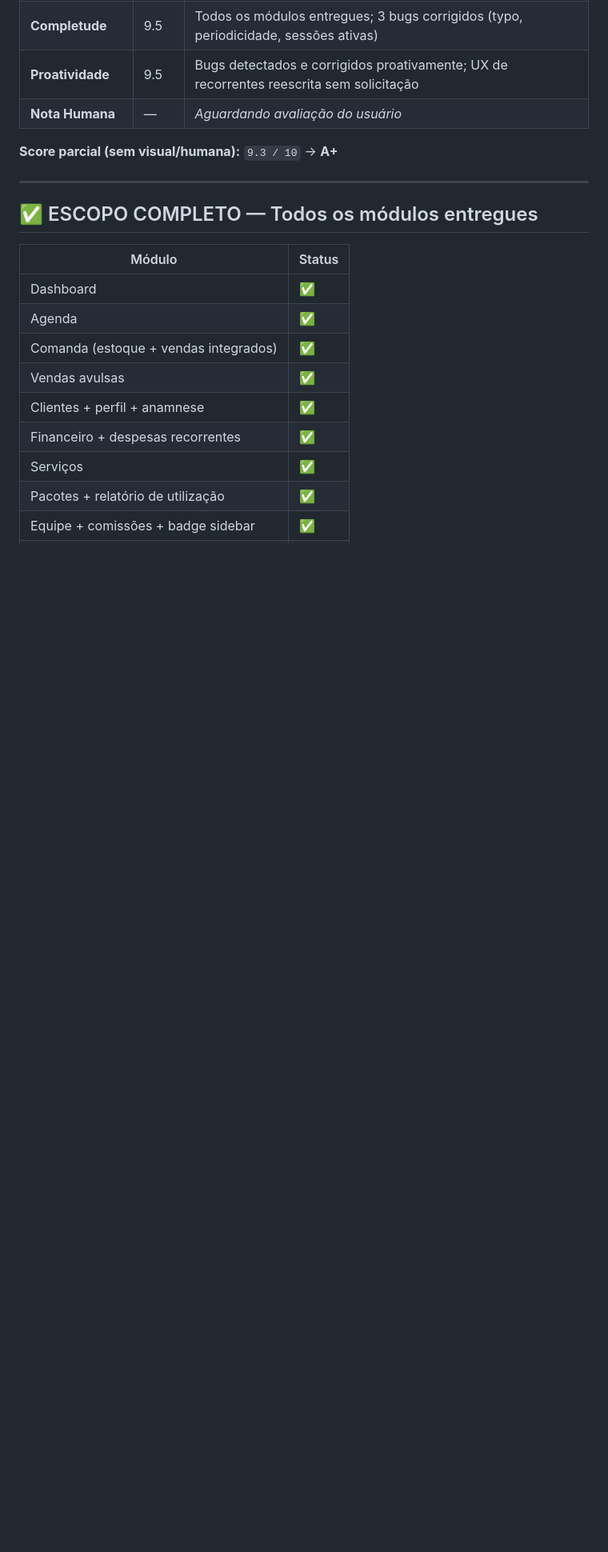
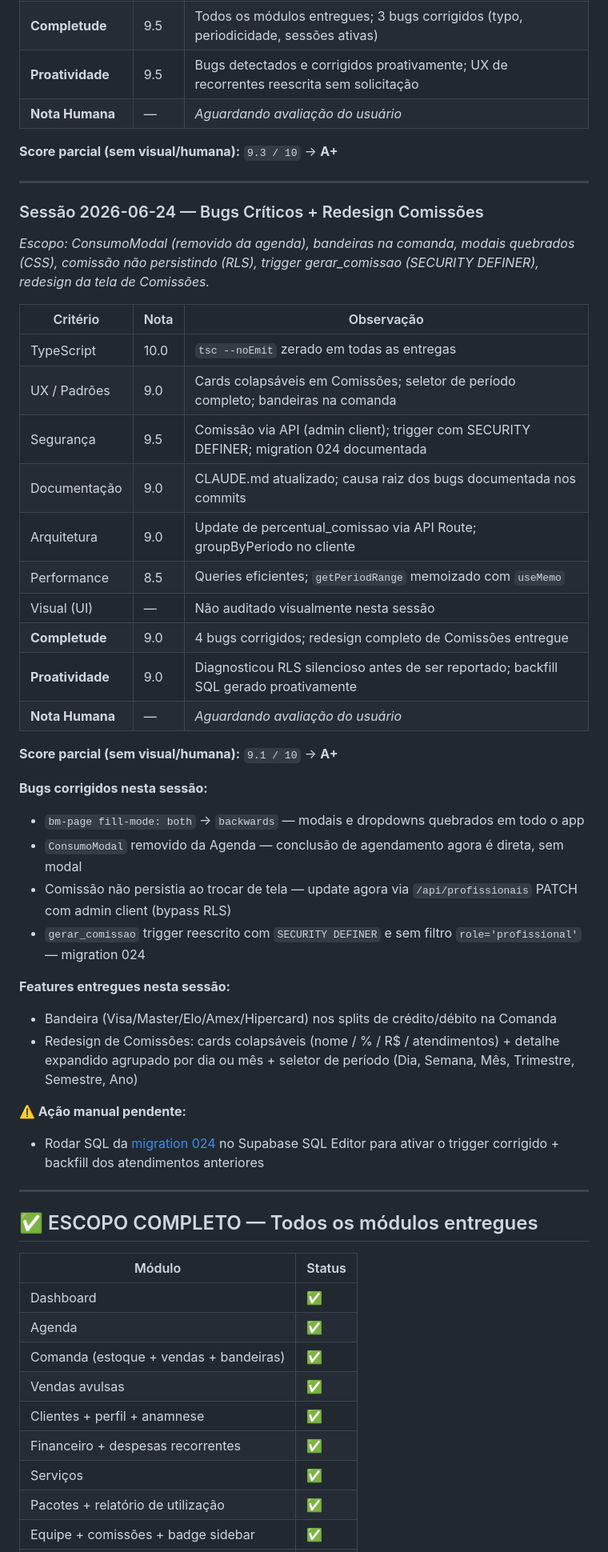
Before and after one commit to ruan-lopes16/bellamore-app, a Markdown page: CLAUDE.md, the part around one of its changes. Shown at 80% size. Rendered like a GitHub page; blank space fills up the shorter version.

Commit message:
docs: CLAUDE.md atualizado com auditoria da sessao 2026-06-24
Co-Authored-By: Claude Sonnet 4.6 <noreply@anthropic.com>

```diff
--- a/CLAUDE.md
+++ b/CLAUDE.md
@@ -129,13 +129,48 @@
 
 ---
 
+### Sessão 2026-06-24 — Bugs Críticos + Redesign Comissões
+
+*Escopo: ConsumoModal (removido da agenda), bandeiras na comanda, modais quebrados (CSS),*
+*comissão não persistindo (RLS), trigger gerar_comissao (SECURITY DEFINER), redesign da tela de Comissões.*
+
+| Critério        | Nota | Observação |
+|-----------------|------|------------|
+| TypeScript      | 10.0 | `tsc --noEmit` zerado em todas as entregas |
+| UX / Padrões    | 9.0  | Cards colapsáveis em Comissões; seletor de período completo; bandeiras na comanda |
+| Segurança       | 9.5  | Comissão via API (admin client); trigger com SECURITY DEFINER; migration 024 documentada |
+| Documentação    | 9.0  | CLAUDE.md atualizado; causa raiz dos bugs documentada nos commits |
+| Arquitetura     | 9.0  | Update de percentual_comissao via API Route; groupByPeriodo no cliente |
+| Performance     | 8.5  | Queries eficientes; `getPeriodRange` memoizado com `useMemo` |
+| Visual (UI)     | —    | Não auditado visualmente nesta sessão |
+| **Completude**  | 9.0  | 4 bugs corrigidos; redesign completo de Comissões entregue |
+| **Proatividade**| 9.0  | Diagnosticou RLS silencioso antes de ser reportado; backfill SQL gerado proativamente |
+| **Nota Humana** | —    | *Aguardando avaliação do usuário* |
+
+**Score parcial (sem visual/humana):** `9.1 / 10` → **A+**
+
+**Bugs corrigidos nesta sessão:**
+- `bm-page fill-mode: both` → `backwards` — modais e dropdowns quebrados em todo o app
+- `ConsumoModal` removido da Agenda — conclusão de agendamento agora é direta, sem modal
+- Comissão não persistia ao trocar de tela — update agora via `/api/profissionais` PATCH com admin client (bypass RLS)
+- `gerar_comissao` trigger reescrito com `SECURITY DEFINER` e sem filtro `role='profissional'` — migration 024
+
+**Features entregues nesta sessão:**
+- Bandeira (Visa/Master/Elo/Amex/Hipercard) nos splits de crédito/débito na Comanda
+- Redesign de Comissões: cards colapsáveis (nome / % / R$ / atendimentos) + detalhe expandido agrupado por dia ou mês + seletor de período (Dia, Semana, Mês, Trimestre, Semestre, Ano)
+
+**⚠️ Ação manual pendente:**
+- Rodar SQL da [migration 024](supabase/migrations/024_fix_comissao_security_definer.sql) no Supabase SQL Editor para ativar o trigger corrigido + backfill dos atendimentos anteriores
+
+---
+
 ## ✅ ESCOPO COMPLETO — Todos os módulos entregues
 
 | Módulo | Status |
 |---|---|
 | Dashboard | ✅ |
 | Agenda | ✅ |
-| Comanda (estoque + vendas integrados) | ✅ |
+| Comanda (estoque + vendas + bandeiras) | ✅ |
 | Vendas avulsas | ✅ |
 | Clientes + perfil + anamnese | ✅ |
 | Financeiro + despesas recorrentes | ✅ |
```
Also changed, not shown: other parts of CLAUDE.md (+4 -0 lines).
